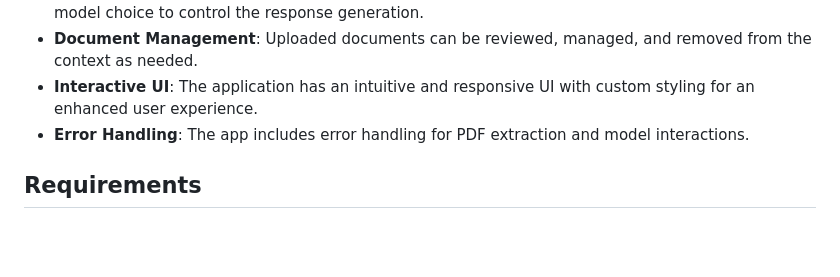
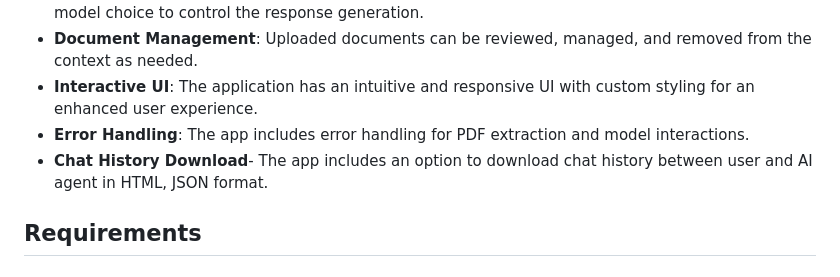
Before and after one commit to Jatin-Mehra119/PDF-Insight-Beta, a Markdown page: README.md, the part around the change. Drawn GitHub-style; blank space fills up the shorter version.

```diff
--- a/README.md
+++ b/README.md
@@ -13,7 +13,7 @@
 -   **Document Management**: Uploaded documents can be reviewed, managed, and removed from the context as needed.
 -   **Interactive UI**: The application has an intuitive and responsive UI with custom styling for an enhanced user experience.
 -   **Error Handling**: The app includes error handling for PDF extraction and model interactions.
-
+-   **Chat History Download**- The app includes an option to download chat history between user and AI agent in HTML, JSON format.
 
 ## Requirements
 
```
